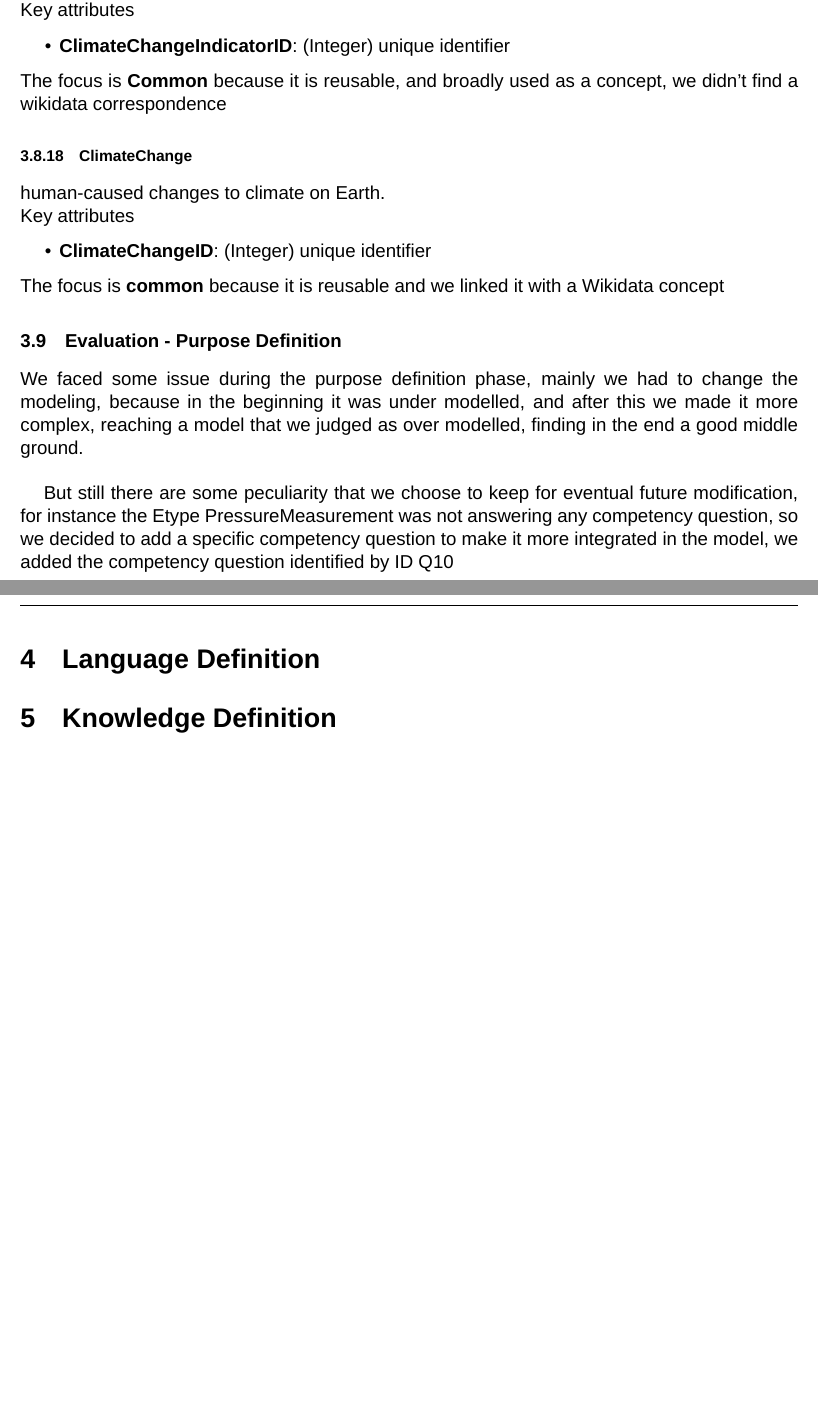
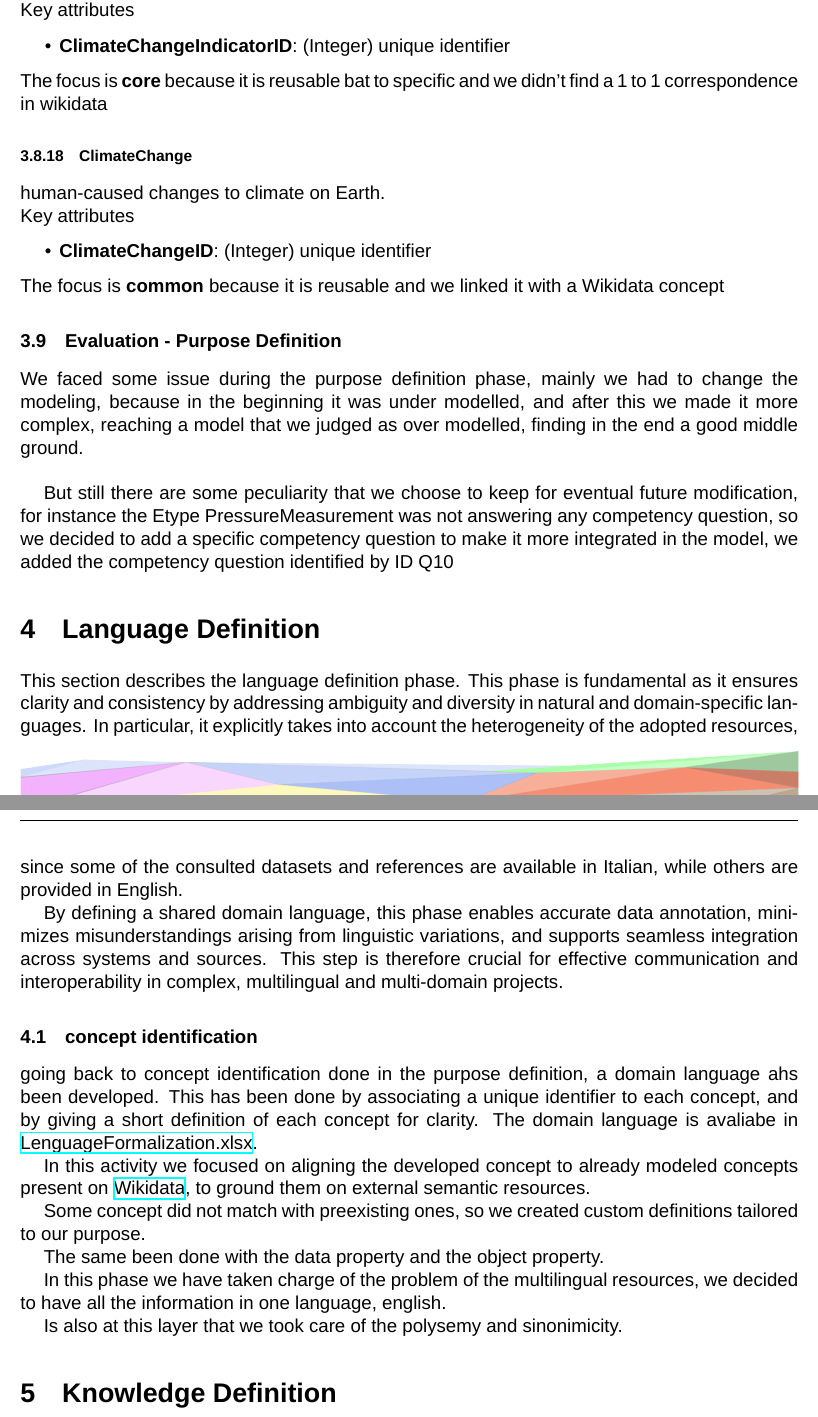
Before and after one commit to zerise000/KG_Project2025_ClimateChange, a LaTeX document (Documentation/report.tex, which reads Documentation/section/4-purposeFormaliation.tex, Documentation/section/6-languageDefinition.tex): two parts of pages 14 and 15 of 15, joined at a grey line, cut so that both start at the same text, the shorter picture padded with empty space. Compiled offline with XeLaTeX; a missing font is replaced by an installed copy or a similar font.

Commit message:
Language and Knowledge work mostly done, todo: work on the text on the report, put also a screen in language of csv

```diff
--- a/Documentation/section/4-purposeFormaliation.tex
+++ b/Documentation/section/4-purposeFormaliation.tex
@@ -370,7 +371,7 @@ Key attributes
 \begin{itemize}
     \item \textbf{ClimateChangeIndicatorID}: (Integer)  unique identifier
 \end{itemize}
-The focus is \textbf{Common} because it is reusable, and broadly used as a concept, we didn't find a wikidata correspondence
+The focus is \textbf{core} because it is reusable bat to specific and we didn't find a 1 to 1 correspondence in wikidata
 \subsubsection{ClimateChange}
 human-caused changes to climate on Earth.\\
 Key attributes
--- a/Documentation/section/6-languageDefinition.tex
+++ b/Documentation/section/6-languageDefinition.tex
@@ -1 +1,28 @@
 \section{Language Definition}
+This section describes the language definition phase. This phase is fundamental as it ensures clarity and consistency by
+addressing ambiguity and diversity in natural and domain-specific languages. In particular, it explicitly takes into
+account the heterogeneity of the adopted resources, since some of the consulted datasets and references are available in
+Italian, while others are provided in English.
+
+
+By defining a shared domain language, this phase enables accurate data annotation, minimizes misunderstandings arising
+from linguistic variations, and supports seamless integration across systems and sources. This step is therefore crucial
+for effective communication and interoperability in complex, multilingual and multi-domain projects.
+
+\subsection{concept identification}
+going back to concept identification done in the purpose definition, a domain language ahs been developed. This has been
+done by associating a unique identifier to each concept, and by giving a short definition of each concept for clarity.
+The domain language is avaliabe in
+\href{https://github.com/zerise000/KG_Project2025_ClimateChange/tree/main/Phase%202%20-%20Language%20Definition}{LenguageFormalization.xlsx}.
+
+In this activity we focused on aligning the developed concept to already modeled concepts present on \href{https://www.wikidata.org/wiki/Wikidata:Main_Page}{Wikidata},
+to ground them on external semantic resources.
+
+Some concept did not match with preexisting ones, so we created custom definitions tailored to our purpose.
+
+The same been done with the data property and the object property.
+
+In this phase we have taken charge of the problem of the multilingual resources, we decided to have all the information
+in one language, english.
+
+Is also at this layer that we took care of the polysemy and sinonimicity.
```
Also changed, not shown: Documentation/images/EER.png (added), Documentation/images/ER.png, Documentation/images/PurposeFormalization.jpg, Documentation/section/4-purposeFormaliation.tex (11 more changed lines), 7 other files.
